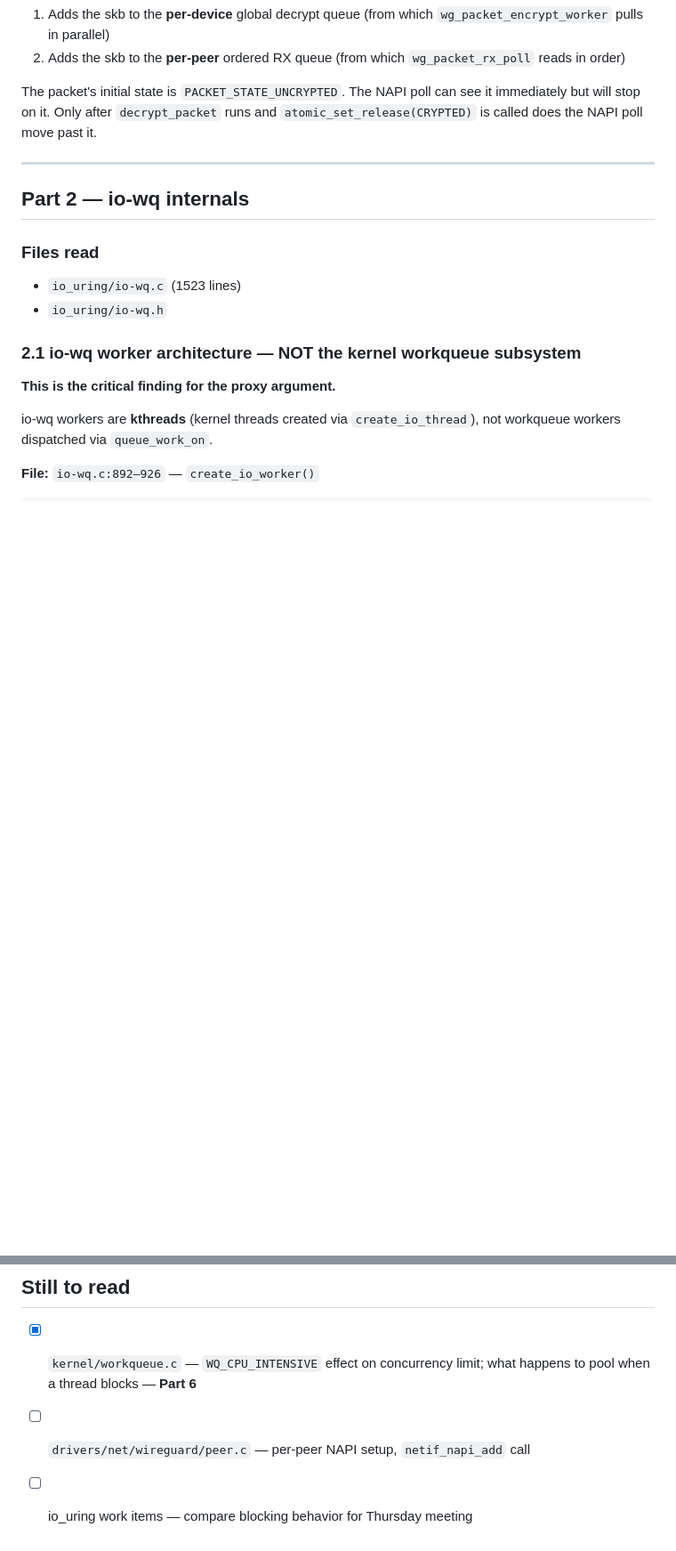
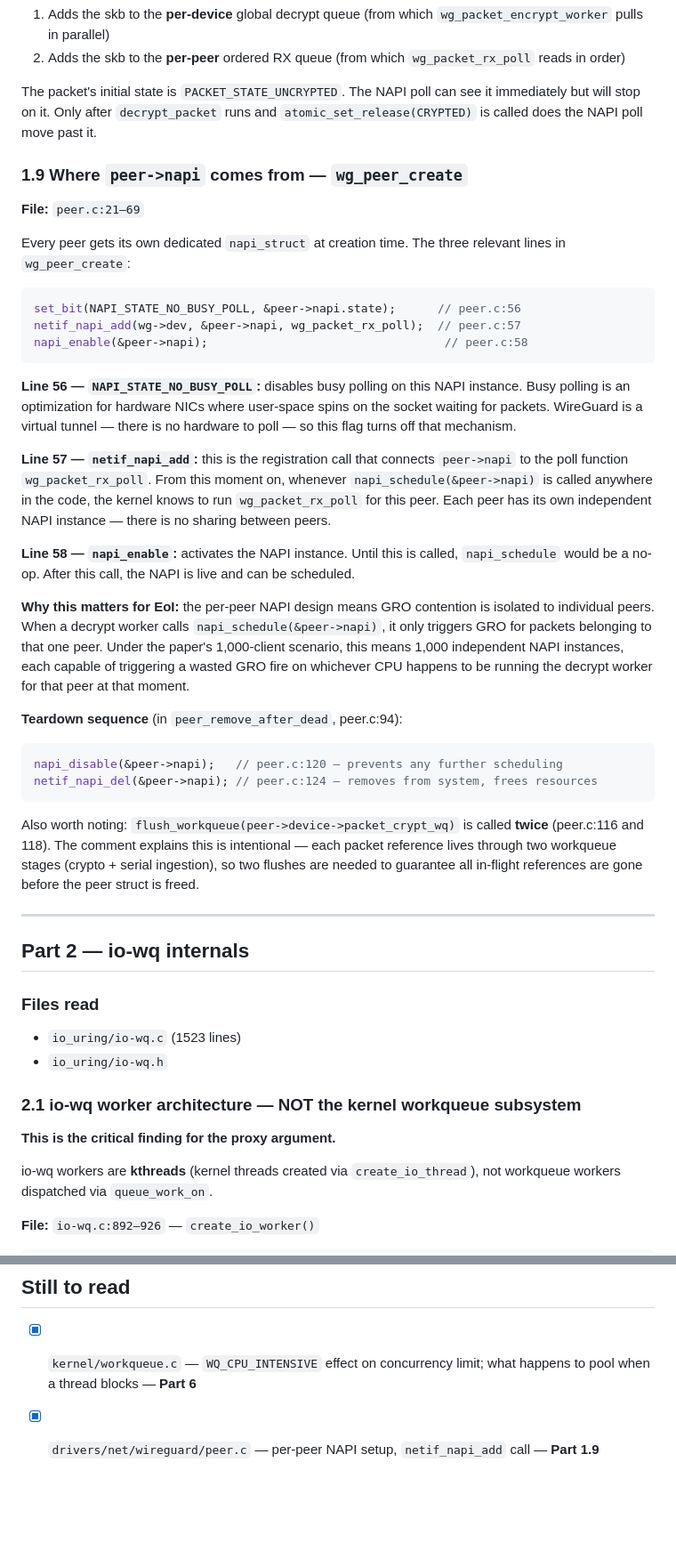
Before and after one commit to AnasAEA/wireguard-receive-path, a Markdown page: CODE_STUDY_NOTES.md, 2 parts joined by grey strips. Shown at 89% size. Rendered like a GitHub page; blank space fills up the shorter version.

Commit message:
Add peer.c NAPI setup (1.9), presentation walk-through for May 21 meeting

````diff
--- a/CODE_STUDY_NOTES.md
+++ b/CODE_STUDY_NOTES.md
@@ -356,6 +356,35 @@ This does two things simultaneously:
 
 The packet's initial state is `PACKET_STATE_UNCRYPTED`. The NAPI poll can see it immediately but will stop on it. Only after `decrypt_packet` runs and `atomic_set_release(CRYPTED)` is called does the NAPI poll move past it.
 
+### 1.9 Where `peer->napi` comes from — `wg_peer_create`
+
+**File:** `peer.c:21–69`
+
+Every peer gets its own dedicated `napi_struct` at creation time. The three relevant lines in `wg_peer_create`:
+
+```c
+set_bit(NAPI_STATE_NO_BUSY_POLL, &peer->napi.state);      // peer.c:56
+netif_napi_add(wg->dev, &peer->napi, wg_packet_rx_poll);  // peer.c:57
+napi_enable(&peer->napi);                                  // peer.c:58
+```
+
+**Line 56 — `NAPI_STATE_NO_BUSY_POLL`:** disables busy polling on this NAPI instance. Busy polling is an optimization for hardware NICs where user-space spins on the socket waiting for packets. WireGuard is a virtual tunnel — there is no hardware to poll — so this flag turns off that mechanism.
+
+**Line 57 — `netif_napi_add`:** this is the registration call that connects `peer->napi` to the poll function `wg_packet_rx_poll`. From this moment on, whenever `napi_schedule(&peer->napi)` is called anywhere in the code, the kernel knows to run `wg_packet_rx_poll` for this peer. Each peer has its own independent NAPI instance — there is no sharing between peers.
+
+**Line 58 — `napi_enable`:** activates the NAPI instance. Until this is called, `napi_schedule` would be a no-op. After this call, the NAPI is live and can be scheduled.
+
+**Why this matters for EoI:** the per-peer NAPI design means GRO contention is isolated to individual peers. When a decrypt worker calls `napi_schedule(&peer->napi)`, it only triggers GRO for packets belonging to that one peer. Under the paper's 1,000-client scenario, this means 1,000 independent NAPI instances, each capable of triggering a wasted GRO fire on whichever CPU happens to be running the decrypt worker for that peer at that moment.
+
+**Teardown sequence** (in `peer_remove_after_dead`, peer.c:94):
+
+```c
+napi_disable(&peer->napi);   // peer.c:120 — prevents any further scheduling
+netif_napi_del(&peer->napi); // peer.c:124 — removes from system, frees resources
+```
+
+Also worth noting: `flush_workqueue(peer->device->packet_crypt_wq)` is called **twice** (peer.c:116 and 118). The comment explains this is intentional — each packet reference lives through two workqueue stages (crypto + serial ingestion), so two flushes are needed to guarantee all in-flight references are gone before the peer struct is freed.
+
 ---
 
 ## Part 2 — io-wq internals
@@ -955,5 +957,4 @@ WireGuard's decrypt/encrypt workers use static `WQ_CPU_INTENSIVE`, not the dynam
 ## Still to read
 
 - [x] `kernel/workqueue.c` — `WQ_CPU_INTENSIVE` effect on concurrency limit; what happens to pool when a thread blocks — **Part 6**
-- [ ] `drivers/net/wireguard/peer.c` — per-peer NAPI setup, `netif_napi_add` call
-- [ ] io_uring work items — compare blocking behavior for Thursday meeting
+- [x] `drivers/net/wireguard/peer.c` — per-peer NAPI setup, `netif_napi_add` call — **Part 1.9**
````
Also changed, not shown: other parts of CODE_STUDY_NOTES.md (+0 -27 lines), admin/PRESENTATION_EOI_PROOF.md (added, +233 -0 lines).
